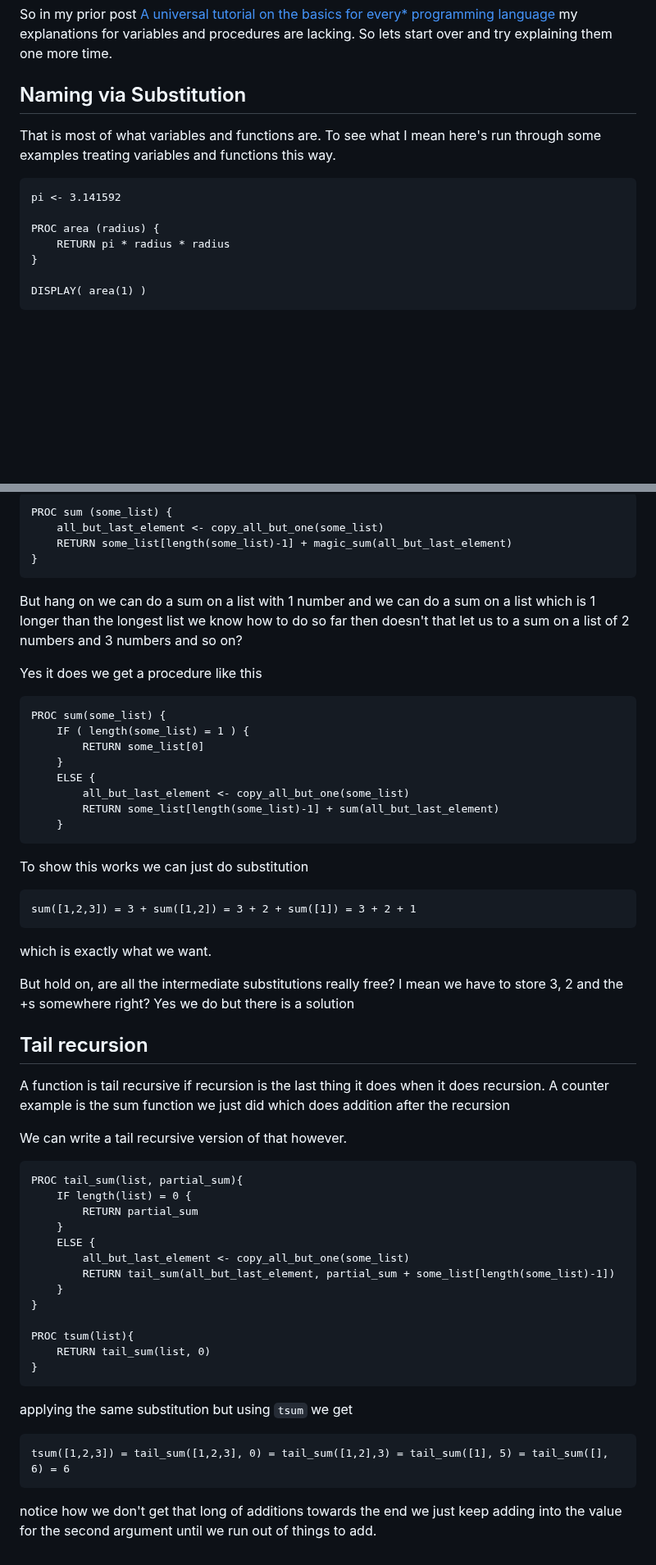
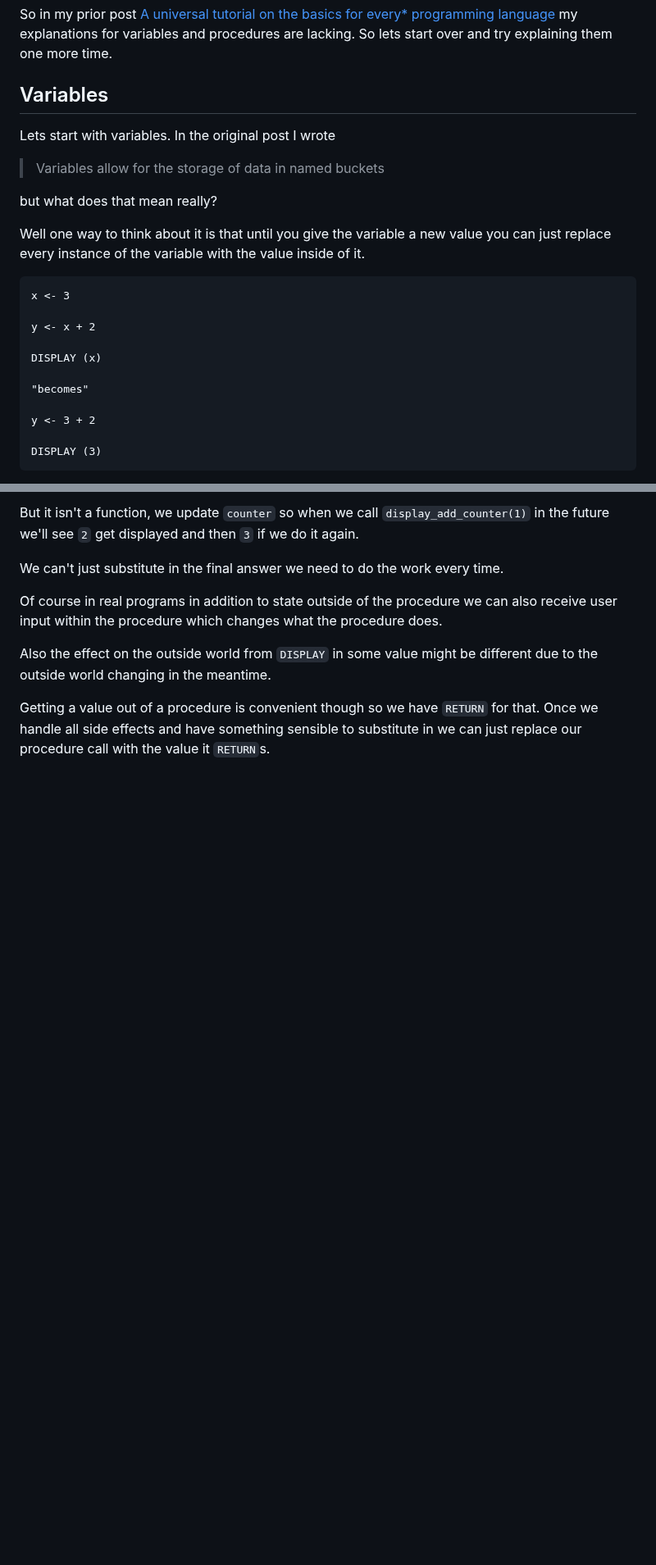
Before and after one commit to Pagwin2/new_blog, a Markdown page: posts/procedures-revisited.md, 2 parts joined by grey strips. Shown at 82% size. Drawn GitHub-style; blank space fills up the shorter version.

````diff
--- a/posts/procedures-revisited.md
+++ b/posts/procedures-revisited.md
@@ -13,18 +13,28 @@ tags: []
 So in my prior post [A universal tutorial on the basics for every* programming language](/posts/universal_proc_tut/) my explanations for variables and procedures are lacking.
 So lets start over and try explaining them one more time.
 
-## Naming via Substitution
+## Variables
 
-That is most of what variables and functions are.
-To see what I mean here's run through some examples treating variables and functions this way.
+Lets start with variables.
+In the original post I wrote
+
+> Variables allow for the storage of data in named buckets
+
+but what does that mean really?
+
+Well one way to think about it is that until you give the variable a new value you can just replace every instance of the variable with the value inside of it.
 
 ```
-pi <- 3.141592
+x <- 3
 
-PROC area (radius) {
-    RETURN pi * radius * radius
-}
+y <- x + 2
 
-DISPLAY( area(1) )
+DISPLAY (x)
+
+"becomes"
+
+y <- 3 + 2
+
+DISPLAY (3)
 ```
 
@@ -118,65 +76,11 @@ Well then we can just make a copy of the list with all but 1 element and then ad
 
-```
-PROC sum (some_list) {
-    all_but_last_element <- copy_all_but_one(some_list)
-    RETURN some_list[length(some_list)-1] + magic_sum(all_but_last_element)
-}
-```
+But it isn't a function, we update `counter` so when we call `display_add_counter(1)` in the future we'll see `2` get displayed and then `3` if we do it again.
 
-But hang on we can do a sum on a list with 1 number and we can do a sum on a list which is 1 longer than the longest list we know how to do so far then doesn't that let us to a sum on a list of 2 numbers and 3 numbers and so on?
+We can't just substitute in the final answer we need to do the work every time.
 
-Yes it does we get a procedure like this
+Of course in real programs in addition to state outside of the procedure we can also receive user input within the procedure which changes what the procedure does.
 
-```
-PROC sum(some_list) {
-    IF ( length(some_list) = 1 ) {
-        RETURN some_list[0]
-    }
-    ELSE {
-        all_but_last_element <- copy_all_but_one(some_list)
-        RETURN some_list[length(some_list)-1] + sum(all_but_last_element)
-    }
-```
+Also the effect on the outside world from `DISPLAY` in some value might be different due to the outside world changing in the meantime.
 
-To show this works we can just do substitution
-
-```
-sum([1,2,3]) = 3 + sum([1,2]) = 3 + 2 + sum([1]) = 3 + 2 + 1
-```
-
-which is exactly what we want.
-
-But hold on, are all the intermediate substitutions really free?
-I mean we have to store 3, 2 and the +s somewhere right?
-Yes we do but there is a solution
-
-## Tail recursion
-
-A function is tail recursive if recursion is the last thing it does when it does recursion.
-A counter example is the sum function we just did which does addition after the recursion
-
-We can write a tail recursive version of that however.
-
-```
-PROC tail_sum(list, partial_sum){
-    IF length(list) = 0 {
-        RETURN partial_sum
-    }
-    ELSE {
-        all_but_last_element <- copy_all_but_one(some_list)
-        RETURN tail_sum(all_but_last_element, partial_sum + some_list[length(some_list)-1])
-    }
-}
-
-PROC tsum(list){
-    RETURN tail_sum(list, 0)
-}
-```
-
-applying the same substitution but using `tsum` we get
-
-```
-tsum([1,2,3]) = tail_sum([1,2,3], 0) = tail_sum([1,2],3) = tail_sum([1], 5) = tail_sum([], 6) = 6
-```
-
-notice how we don't get that long of additions towards the end we just keep adding into the value for the second argument until we run out of things to add.
+Getting a value out of a procedure is convenient though so we have `RETURN` for that.
+Once we handle all side effects and have something sensible to substitute in we can just replace our procedure call with the value it `RETURN`s.
````
Also changed, not shown: other parts of posts/procedures-revisited.md (+30 -82 lines).
